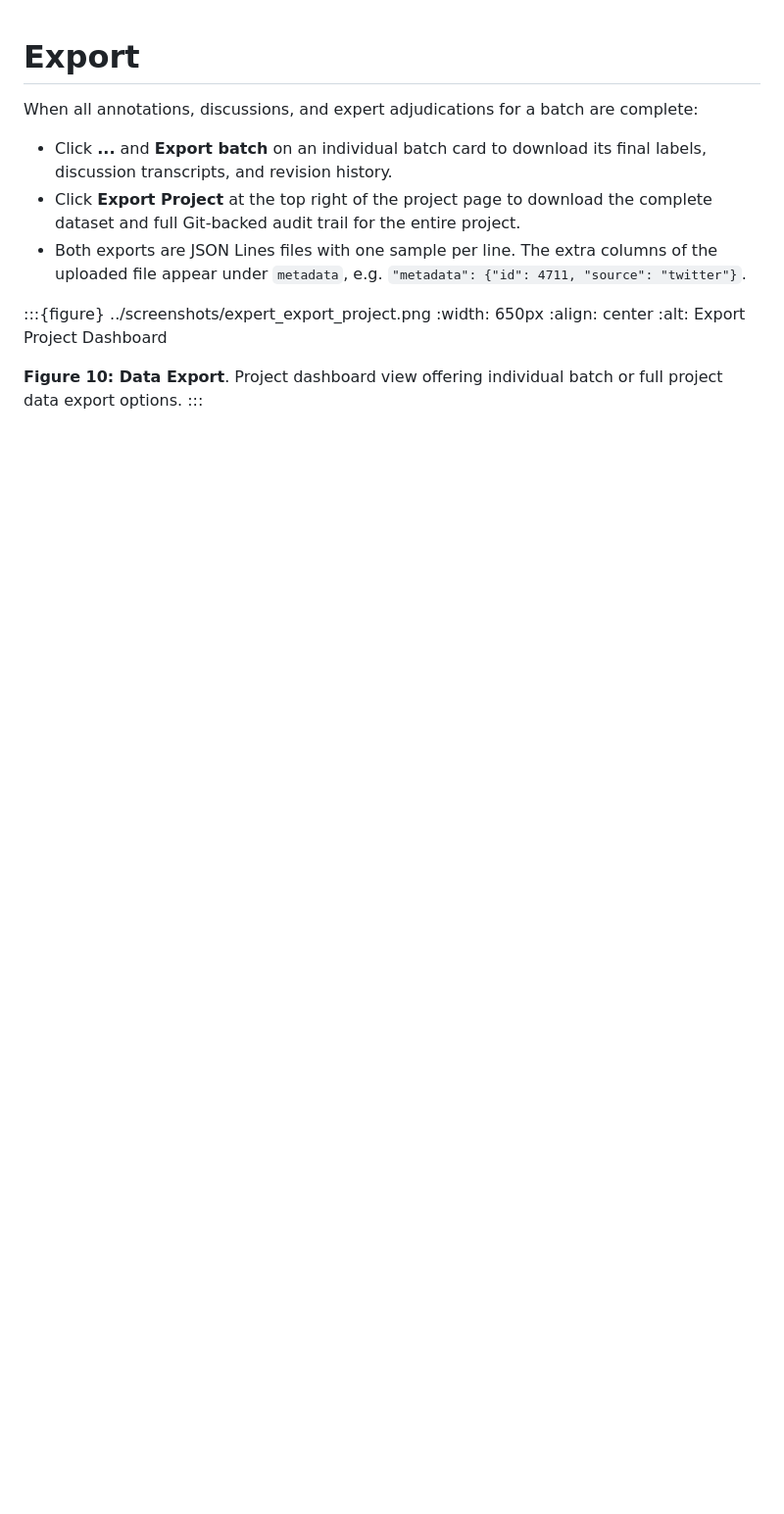
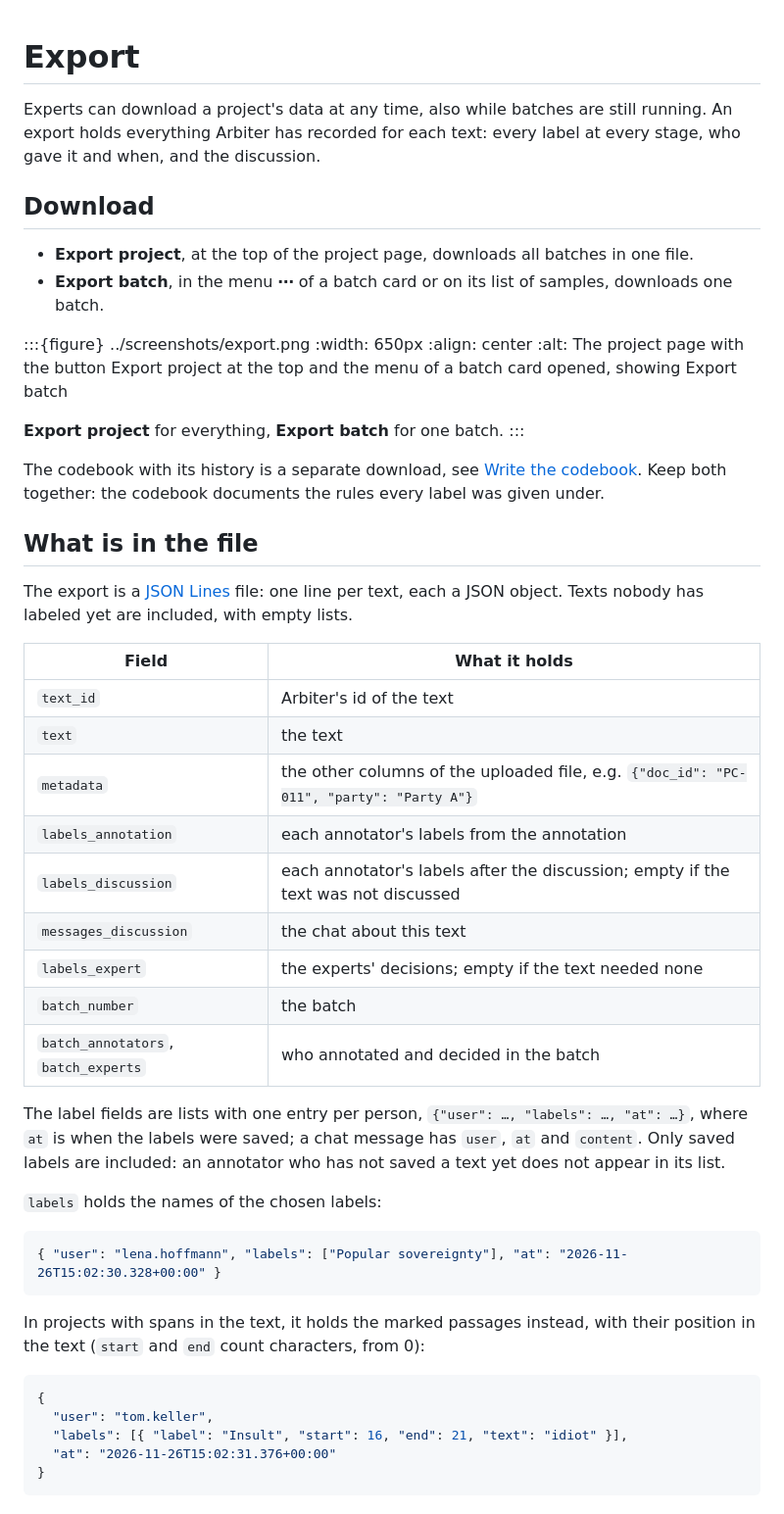
Before and after one commit to luerhard/arbiter, a Markdown page: docs/project-leads/export.md, the part around one of its changes. Shown at 98% size. GitHub-like rendering; blank space fills up the shorter version.

Commit message:
docs: export

````diff
--- a/docs/project-leads/export.md
+++ b/docs/project-leads/export.md
@@ -1,15 +1,53 @@
 # Export
 
-When all annotations, discussions, and expert adjudications for a batch are complete:
+Experts can download a project's data at any time, also while batches are still running. An export holds everything Arbiter has recorded for each text: every label at every stage, who gave it and when, and the discussion.
 
-- Click **...** and **Export batch** on an individual batch card to download its final labels, discussion transcripts, and revision history.
-- Click **Export Project** at the top right of the project page to download the complete dataset and full Git-backed audit trail for the entire project.
-- Both exports are JSON Lines files with one sample per line. The extra columns of the uploaded file appear under `metadata`, e.g. `"metadata": {"id": 4711, "source": "twitter"}`.
+## Download
 
-:::{figure} ../screenshots/expert_export_project.png
+- **Export project**, at the top of the project page, downloads all batches in one file.
+- **Export batch**, in the menu **⋯** of a batch card or on its list of samples, downloads one batch.
+
+:::{figure} ../screenshots/export.png
 :width: 650px
 :align: center
-:alt: Export Project Dashboard
+:alt: The project page with the button Export project at the top and the menu of a batch card opened, showing Export batch
 
-**Figure 10: Data Export**. Project dashboard view offering individual batch or full project data export options.
+**Export project** for everything, **Export batch** for one batch.
 :::
+
+The codebook with its history is a separate download, see [Write the codebook](codebook.md#history-and-download). Keep both together: the codebook documents the rules every label was given under.
+
+## What is in the file
+
+The export is a [JSON Lines](https://jsonlines.org/) file: one line per text, each a JSON object. Texts nobody has labeled yet are included, with empty lists.
+
+| Field                               | What it holds                                                                           |
+| ----------------------------------- | --------------------------------------------------------------------------------------- |
+| `text_id`                           | Arbiter's id of the text                                                                |
+| `text`                              | the text                                                                                |
+| `metadata`                          | the other columns of the uploaded file, e.g. `{"doc_id": "PC-011", "party": "Party A"}` |
+| `labels_annotation`                 | each annotator's labels from the annotation                                             |
+| `labels_discussion`                 | each annotator's labels after the discussion; empty if the text was not discussed       |
+| `messages_discussion`               | the chat about this text                                                                |
+| `labels_expert`                     | the experts' decisions; empty if the text needed none                                   |
+| `batch_number`                      | the batch                                                                               |
+| `batch_annotators`, `batch_experts` | who annotated and decided in the batch                                                  |
+
+The label fields are lists with one entry per person, `{"user": …, "labels": …, "at": …}`, where `at` is when the labels were saved; a chat message has `user`, `at` and `content`. Only saved labels are included: an annotator who has not saved a text yet does not appear in its list.
+
+`labels` holds the names of the chosen labels:
+
+```json
+{ "user": "lena.hoffmann", "labels": ["Popular sovereignty"], "at": "2026-11-26T15:02:30.328+00:00" }
+```
+
+In projects with spans in the text, it holds the marked passages instead, with their position in the text (`start` and `end` count characters, from 0):
+
+```json
+{
+  "user": "tom.keller",
+  "labels": [{ "label": "Insult", "start": 16, "end": 21, "text": "idiot" }],
+  "at": "2026-11-26T15:02:31.376+00:00"
+}
+```
+
````
Also changed, not shown: other parts of docs/project-leads/export.md (+27 -0 lines), docs/screenshots/export.png (added), 1 other file.
